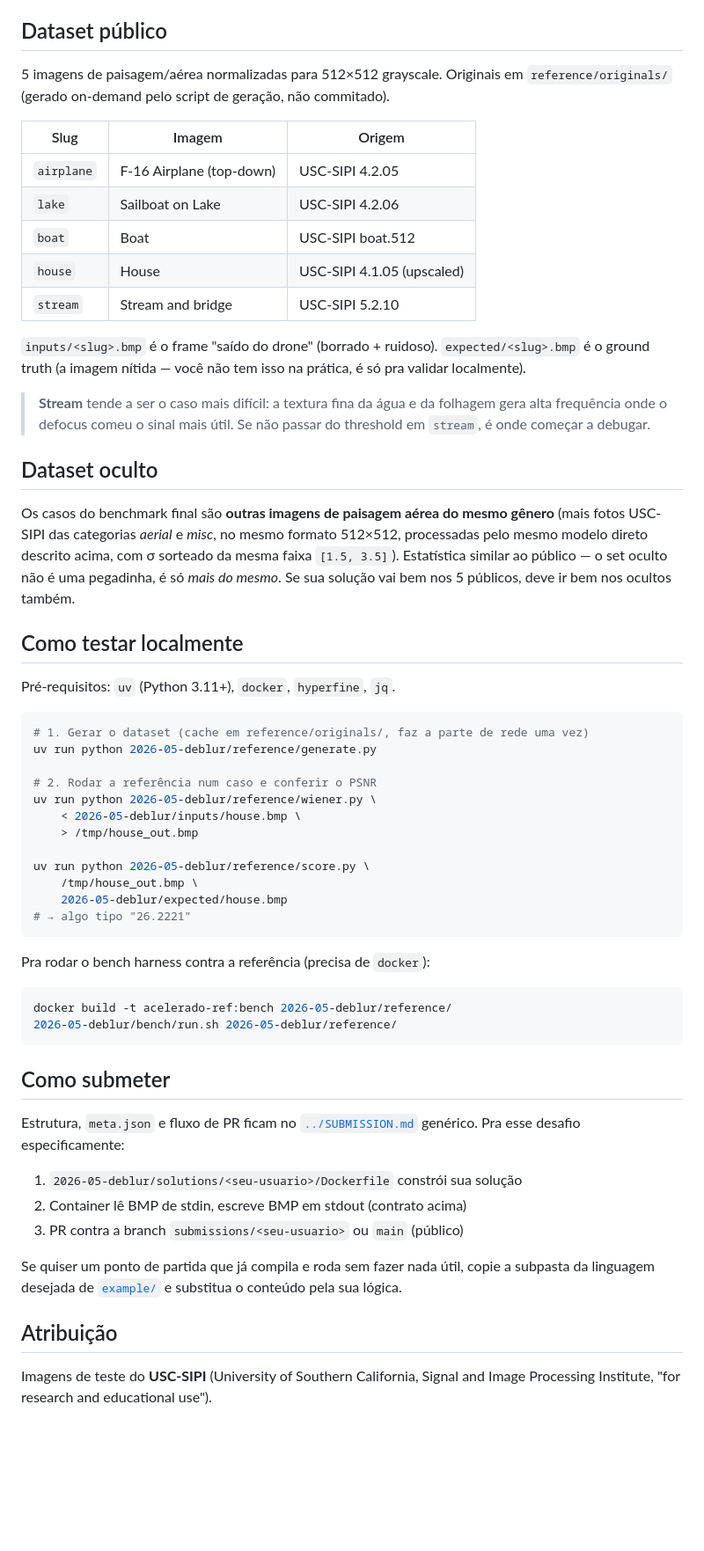
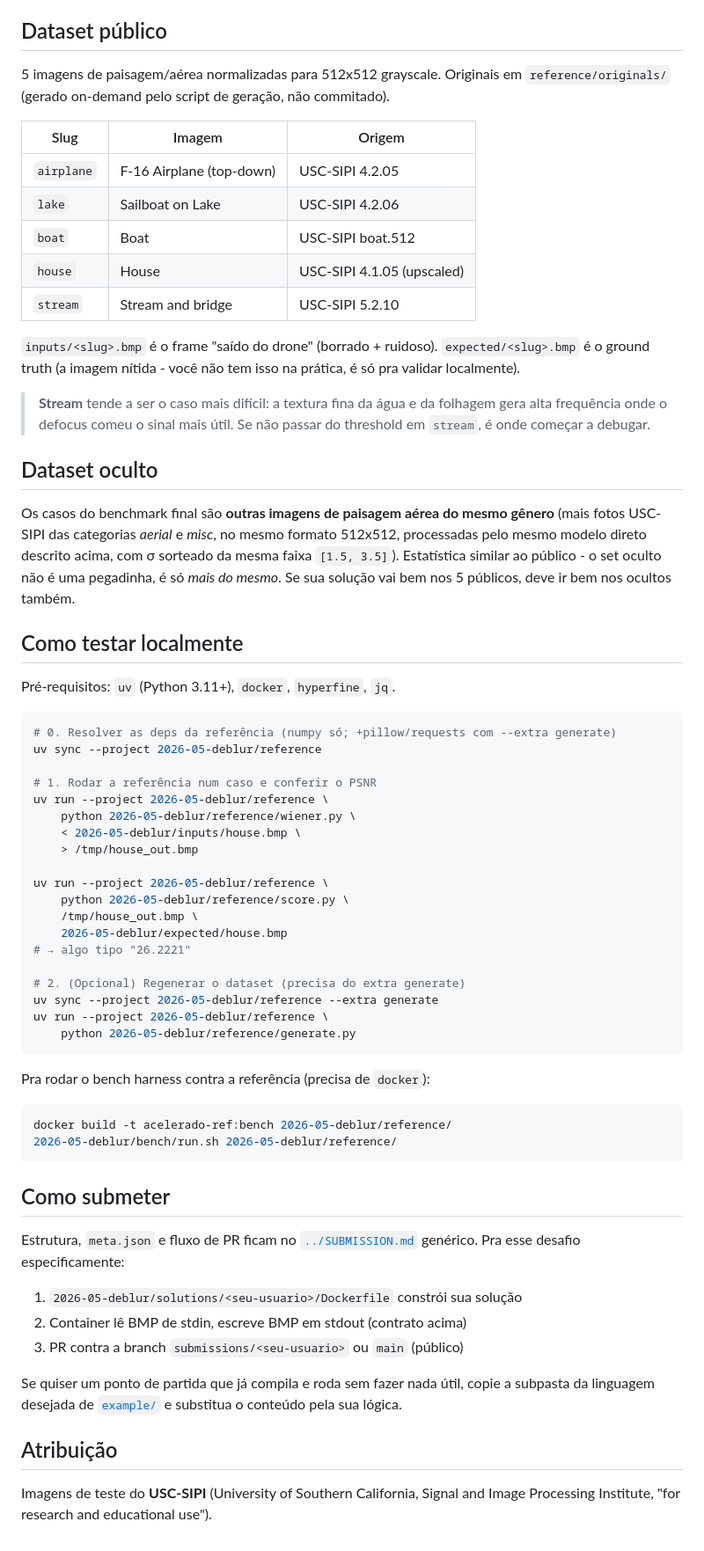
Before and after one commit to gabrielzschmitz/acelerado-desafios, a Markdown page: 2026-05-deblur/README.md, the part around one of its changes. Shown at 88% size. GitHub-like rendering; blank space fills up the shorter version.

````diff
--- a/2026-05-deblur/README.md
+++ b/2026-05-deblur/README.md
@@ -154,9 +136,8 @@ direções:
 
 ## Dataset público
 
-5 imagens de paisagem/aérea normalizadas para 512×512 grayscale. Originais
-em `reference/originals/` (gerado on-demand pelo script de geração, não
-commitado).
+5 imagens de paisagem/aérea normalizadas para 512x512 grayscale.
+Originais em `reference/originals/` (gerado on-demand pelo script de geração, não commitado).
 
 | Slug | Imagem | Origem |
 |---|---|---|
@@ -167,39 +148,41 @@ commitado).
 | `stream` | Stream and bridge | USC-SIPI 5.2.10 |
 
 `inputs/<slug>.bmp` é o frame "saído do drone" (borrado + ruidoso).
-`expected/<slug>.bmp` é o ground truth (a imagem nítida — você não tem
-isso na prática, é só pra validar localmente).
+`expected/<slug>.bmp` é o ground truth (a imagem nítida - você não tem isso na prática, é só pra validar localmente).
 
-> **Stream** tende a ser o caso mais difícil: a textura fina da água e da
-> folhagem gera alta frequência onde o defocus comeu o sinal mais útil.
+> **Stream** tende a ser o caso mais difícil: a textura fina da água e da folhagem gera alta frequência onde o defocus comeu o sinal mais útil.
 > Se não passar do threshold em `stream`, é onde começar a debugar.
 
 ## Dataset oculto
 
-Os casos do benchmark final são **outras imagens de paisagem aérea do
-mesmo gênero** (mais fotos USC-SIPI das categorias *aerial* e *misc*, no
-mesmo formato 512×512, processadas pelo mesmo modelo direto descrito
-acima, com σ sorteado da mesma faixa `[1.5, 3.5]`). Estatística similar
-ao público — o set oculto não é uma pegadinha, é só *mais do mesmo*. Se
-sua solução vai bem nos 5 públicos, deve ir bem nos ocultos também.
+Os casos do benchmark final são **outras imagens de paisagem aérea do mesmo gênero** (mais fotos USC-SIPI das categorias *aerial* e *misc*, no mesmo formato 512x512, processadas pelo mesmo modelo direto descrito acima, com σ sorteado da mesma faixa `[1.5, 3.5]`).
+Estatística similar ao público - o set oculto não é uma pegadinha, é só *mais do mesmo*.
+Se sua solução vai bem nos 5 públicos, deve ir bem nos ocultos também.
 
 ## Como testar localmente
 
 Pré-requisitos: `uv` (Python 3.11+), `docker`, `hyperfine`, `jq`.
 
 ```bash
-# 1. Gerar o dataset (cache em reference/originals/, faz a parte de rede uma vez)
-uv run python 2026-05-deblur/reference/generate.py
+# 0. Resolver as deps da referência (numpy só; +pillow/requests com --extra generate)
+uv sync --project 2026-05-deblur/reference
 
-# 2. Rodar a referência num caso e conferir o PSNR
-uv run python 2026-05-deblur/reference/wiener.py \
+# 1. Rodar a referência num caso e conferir o PSNR
+uv run --project 2026-05-deblur/reference \
+    python 2026-05-deblur/reference/wiener.py \
     < 2026-05-deblur/inputs/house.bmp \
     > /tmp/house_out.bmp
 
-uv run python 2026-05-deblur/reference/score.py \
+uv run --project 2026-05-deblur/reference \
+    python 2026-05-deblur/reference/score.py \
     /tmp/house_out.bmp \
     2026-05-deblur/expected/house.bmp
 # → algo tipo "26.2221"
+
+# 2. (Opcional) Regenerar o dataset (precisa do extra generate)
+uv sync --project 2026-05-deblur/reference --extra generate
+uv run --project 2026-05-deblur/reference \
+    python 2026-05-deblur/reference/generate.py
 ```
 
 Pra rodar o bench harness contra a referência (precisa de `docker`):
@@ -211,18 +194,15 @@ docker build -t acelerado-ref:bench 2026-05-deblur/reference/
 
 ## Como submeter
 
-Estrutura, `meta.json` e fluxo de PR ficam no [`../SUBMISSION.md`](../SUBMISSION.md)
-genérico. Pra esse desafio especificamente:
+Estrutura, `meta.json` e fluxo de PR ficam no [`../SUBMISSION.md`](../SUBMISSION.md) genérico.
+Pra esse desafio especificamente:
 
 1. `2026-05-deblur/solutions/<seu-usuario>/Dockerfile` constrói sua solução
 2. Container lê BMP de stdin, escreve BMP em stdout (contrato acima)
 3. PR contra a branch `submissions/<seu-usuario>` ou `main` (público)
 
-Se quiser um ponto de partida que já compila e roda sem fazer nada útil,
-copie a subpasta da linguagem desejada de [`example/`](example/) e substitua
-o conteúdo pela sua lógica.
+Se quiser um ponto de partida que já compila e roda sem fazer nada útil, copie a subpasta da linguagem desejada de [`example/`](example/) e substitua o conteúdo pela sua lógica.
 
 ## Atribuição
 
-Imagens de teste do **USC-SIPI** (University of Southern California, Signal
-and Image Processing Institute, "for research and educational use").
+Imagens de teste do **USC-SIPI** (University of Southern California, Signal and Image Processing Institute, "for research and educational use").
````
Also changed, not shown: other parts of 2026-05-deblur/README.md (+62 -80 lines).
